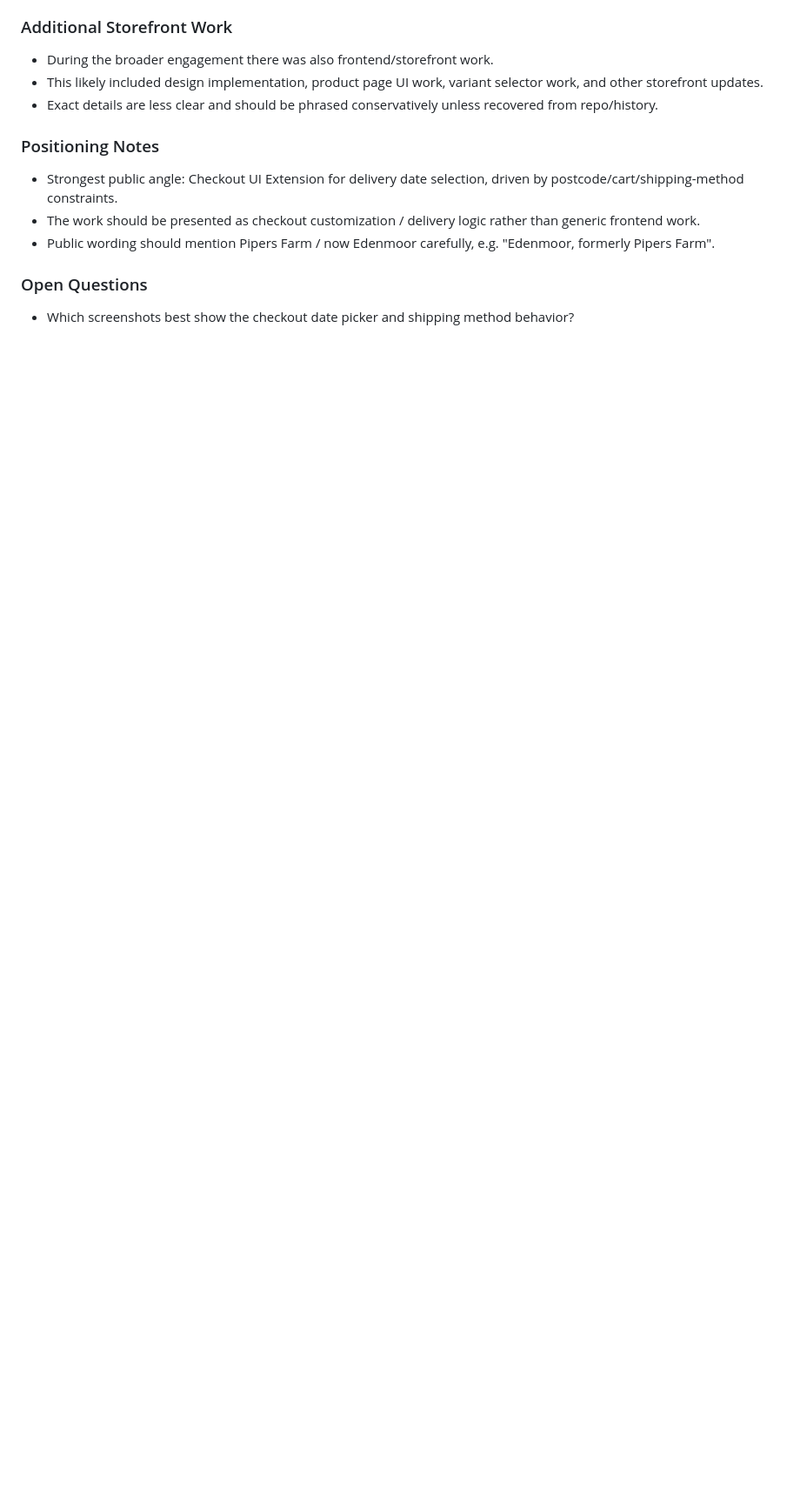
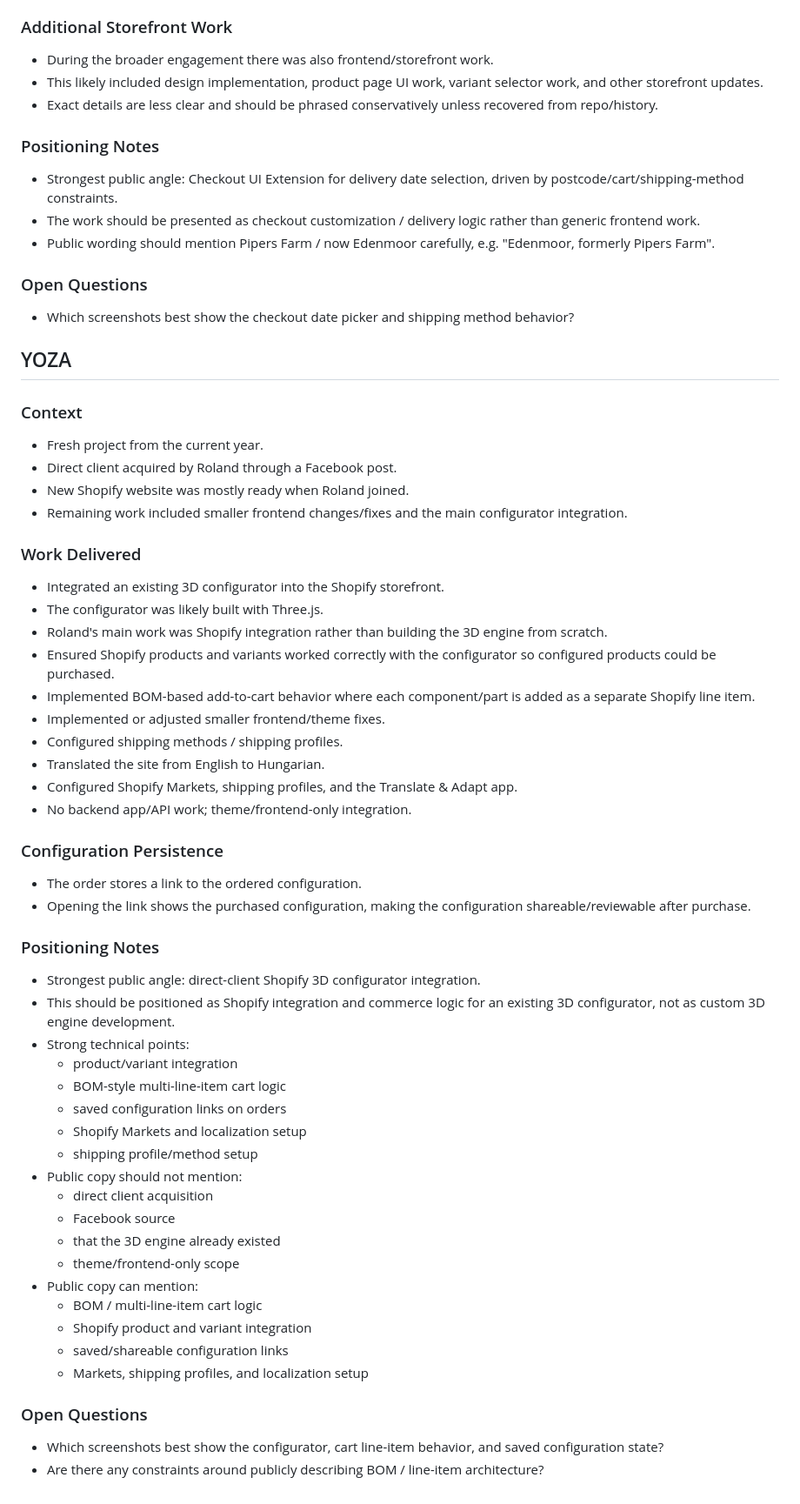
Before and after one commit to RolandSandorNagy/checkoutlabs, a Markdown page: project-notes.md, the part around the change. Shown at 87% size. Drawn GitHub-style; blank space fills up the shorter version.

```diff
--- a/project-notes.md
+++ b/project-notes.md
@@ -185,3 +185,56 @@
 ### Open Questions
 
 - Which screenshots best show the checkout date picker and shipping method behavior?
+
+## YOZA
+
+### Context
+
+- Fresh project from the current year.
+- Direct client acquired by Roland through a Facebook post.
+- New Shopify website was mostly ready when Roland joined.
+- Remaining work included smaller frontend changes/fixes and the main configurator integration.
+
+### Work Delivered
+
+- Integrated an existing 3D configurator into the Shopify storefront.
+- The configurator was likely built with Three.js.
+- Roland's main work was Shopify integration rather than building the 3D engine from scratch.
+- Ensured Shopify products and variants worked correctly with the configurator so configured products could be purchased.
+- Implemented BOM-based add-to-cart behavior where each component/part is added as a separate Shopify line item.
+- Implemented or adjusted smaller frontend/theme fixes.
+- Configured shipping methods / shipping profiles.
+- Translated the site from English to Hungarian.
+- Configured Shopify Markets, shipping profiles, and the Translate & Adapt app.
+- No backend app/API work; theme/frontend-only integration.
+
+### Configuration Persistence
+
+- The order stores a link to the ordered configuration.
+- Opening the link shows the purchased configuration, making the configuration shareable/reviewable after purchase.
+
+### Positioning Notes
+
+- Strongest public angle: direct-client Shopify 3D configurator integration.
+- This should be positioned as Shopify integration and commerce logic for an existing 3D configurator, not as custom 3D engine development.
+- Strong technical points:
+  - product/variant integration
+  - BOM-style multi-line-item cart logic
+  - saved configuration links on orders
+  - Shopify Markets and localization setup
+  - shipping profile/method setup
+- Public copy should not mention:
+  - direct client acquisition
+  - Facebook source
+  - that the 3D engine already existed
+  - theme/frontend-only scope
+- Public copy can mention:
+  - BOM / multi-line-item cart logic
+  - Shopify product and variant integration
+  - saved/shareable configuration links
+  - Markets, shipping profiles, and localization setup
+
+### Open Questions
+
+- Which screenshots best show the configurator, cart line-item behavior, and saved configuration state?
+- Are there any constraints around publicly describing BOM / line-item architecture?
```
